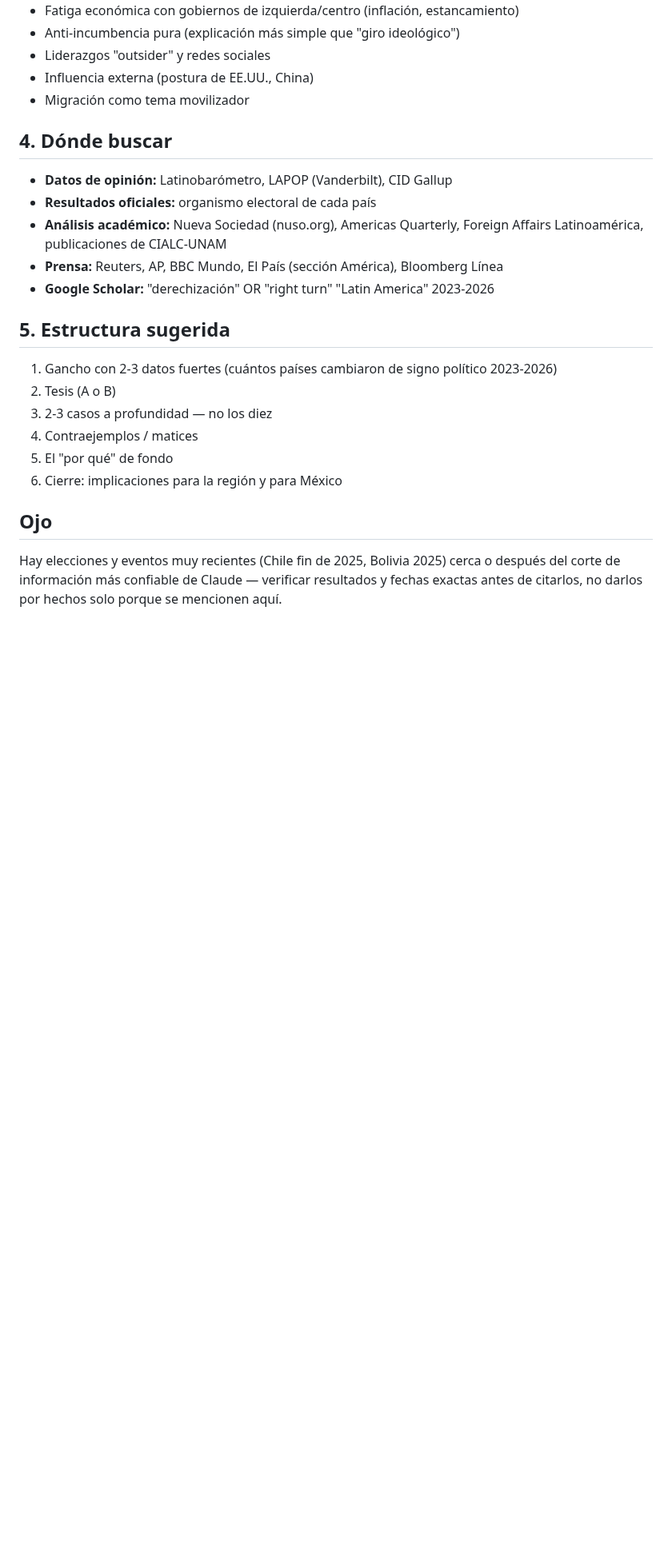
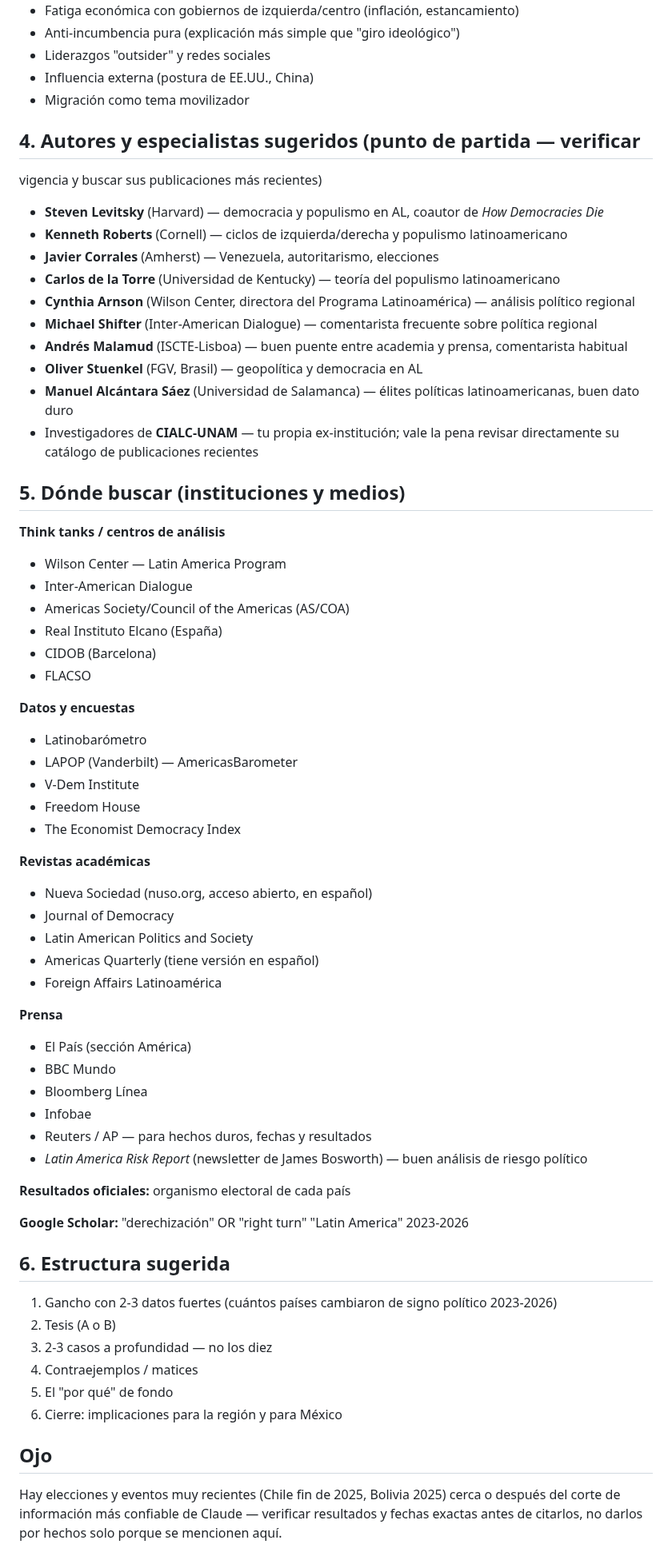
Before and after one commit to skywalkerdiego/Cerebro, a Markdown page: metas/articulo-giro-derecha.md, the part around one of its changes. Shown at 80% size. Drawn GitHub-style; blank space fills up the shorter version.

```diff
--- a/metas/articulo-giro-derecha.md
+++ b/metas/articulo-giro-derecha.md
@@ -51,18 +90,67 @@ datos:
 - Influencia externa (postura de EE.UU., China)
 - Migración como tema movilizador
 
-## 4. Dónde buscar
+## 4. Autores y especialistas sugeridos (punto de partida — verificar
+   vigencia y buscar sus publicaciones más recientes)
 
-- **Datos de opinión:** Latinobarómetro, LAPOP (Vanderbilt), CID Gallup
-- **Resultados oficiales:** organismo electoral de cada país
-- **Análisis académico:** Nueva Sociedad (nuso.org), Americas Quarterly,
-  Foreign Affairs Latinoamérica, publicaciones de CIALC-UNAM
-- **Prensa:** Reuters, AP, BBC Mundo, El País (sección América),
-  Bloomberg Línea
-- **Google Scholar:** "derechización" OR "right turn" "Latin America"
-  2023-2026
+- **Steven Levitsky** (Harvard) — democracia y populismo en AL, coautor
+  de *How Democracies Die*
+- **Kenneth Roberts** (Cornell) — ciclos de izquierda/derecha y
+  populismo latinoamericano
+- **Javier Corrales** (Amherst) — Venezuela, autoritarismo, elecciones
+- **Carlos de la Torre** (Universidad de Kentucky) — teoría del
+  populismo latinoamericano
+- **Cynthia Arnson** (Wilson Center, directora del Programa
+  Latinoamérica) — análisis político regional
+- **Michael Shifter** (Inter-American Dialogue) — comentarista frecuente
+  sobre política regional
+- **Andrés Malamud** (ISCTE-Lisboa) — buen puente entre academia y
+  prensa, comentarista habitual
+- **Oliver Stuenkel** (FGV, Brasil) — geopolítica y democracia en AL
+- **Manuel Alcántara Sáez** (Universidad de Salamanca) — élites políticas
+  latinoamericanas, buen dato duro
+- Investigadores de **CIALC-UNAM** — tu propia ex-institución; vale la
+  pena revisar directamente su catálogo de publicaciones recientes
 
-## 5. Estructura sugerida
+## 5. Dónde buscar (instituciones y medios)
+
+**Think tanks / centros de análisis**
+- Wilson Center — Latin America Program
+- Inter-American Dialogue
+- Americas Society/Council of the Americas (AS/COA)
+- Real Instituto Elcano (España)
+- CIDOB (Barcelona)
+- FLACSO
+
+**Datos y encuestas**
+- Latinobarómetro
+- LAPOP (Vanderbilt) — AmericasBarometer
+- V-Dem Institute
+- Freedom House
+- The Economist Democracy Index
+
+**Revistas académicas**
+- Nueva Sociedad (nuso.org, acceso abierto, en español)
+- Journal of Democracy
+- Latin American Politics and Society
+- Americas Quarterly (tiene versión en español)
+- Foreign Affairs Latinoamérica
+
+**Prensa**
+- El País (sección América)
+- BBC Mundo
+- Bloomberg Línea
+- Infobae
+- Reuters / AP — para hechos duros, fechas y resultados
+- *Latin America Risk Report* (newsletter de James Bosworth) — buen
+  análisis de riesgo político
+
+**Resultados oficiales:** organismo electoral de cada país
+
+**Google Scholar:** "derechización" OR "right turn" "Latin America"
+2023-2026
+
+## 6. Estructura sugerida
 
 1. Gancho con 2-3 datos fuertes (cuántos países cambiaron de signo
    político 2023-2026)
```
Also changed, not shown: other parts of metas/articulo-giro-derecha.md (+61 -22 lines).
